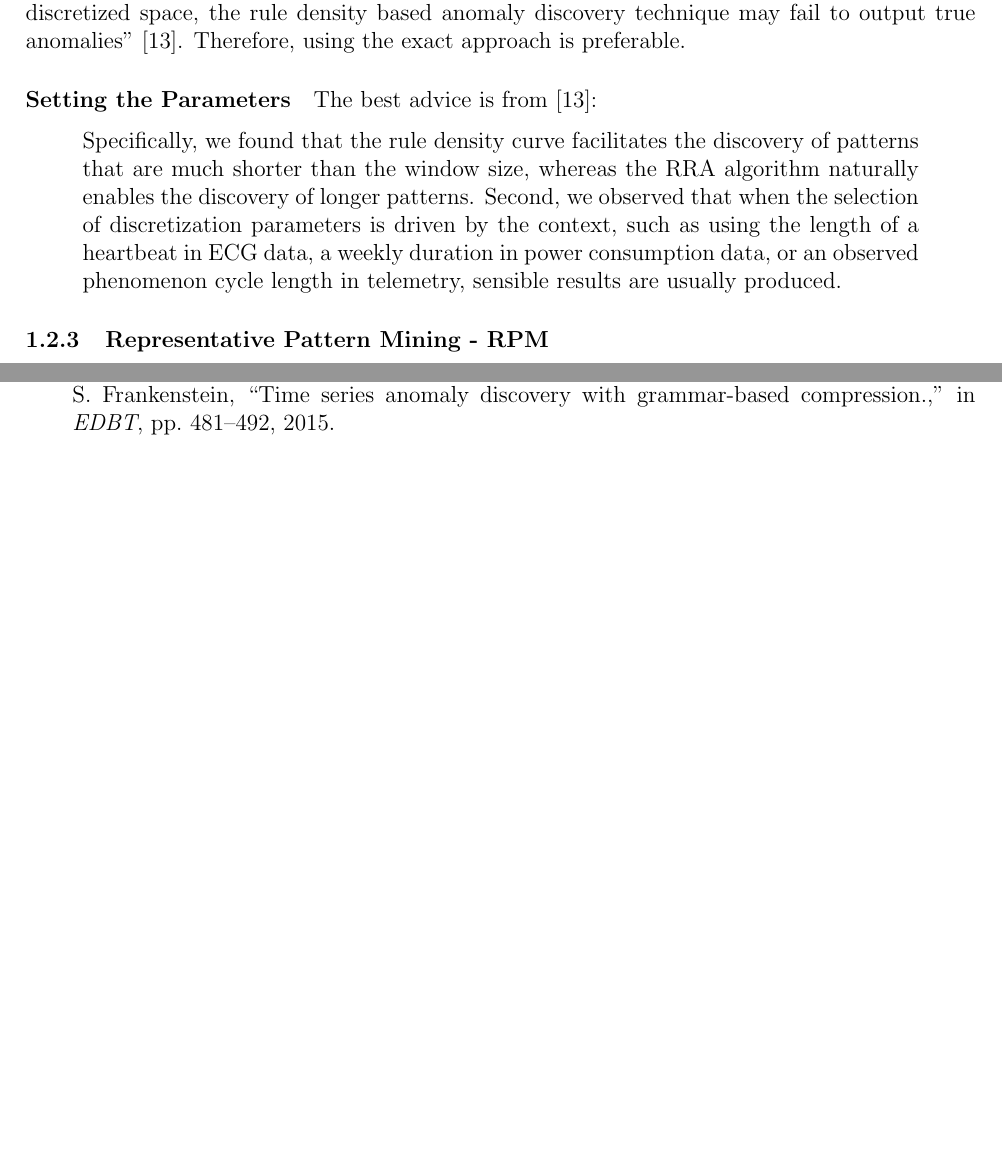
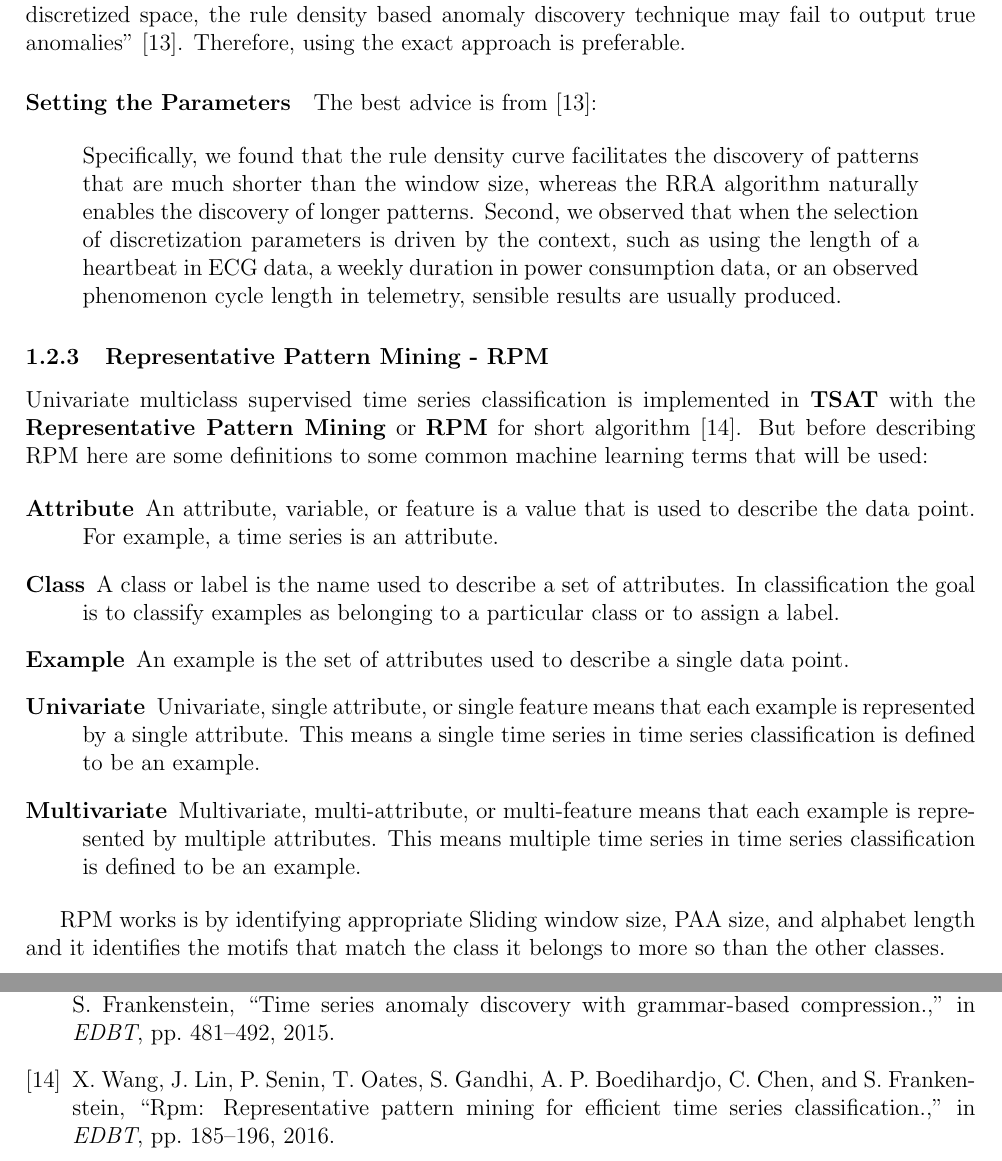
Before and after one commit to shlpu/TSAT, a LaTeX document (user_manual/User Manual.tex): two parts of pages 6 and 25 of 25, joined at a grey line, cut so that both start at the same text, the shorter picture padded with empty space. Compiled offline with pdfLaTeX.

Commit message:
added more to rpm

```diff
--- a/user_manual/User Manual.tex
+++ b/user_manual/User Manual.tex
@@ -136,6 +136,20 @@ Both the exact and approximate methods can find variable length anomalies.  Howe
 \label{RPMOverview}
 
 
+
+Univariate multiclass supervised time series classification is implemented in {\TSAT} with the \textbf{Representative Pattern Mining} or \textbf{RPM} for short algorithm~\cite{wang2016rpm}.  But before describing RPM here are some definitions to some common machine learning terms that will be used:
+
+\begin{description}
+	\item[Attribute] An attribute, variable, or feature is a value that is used to describe the data point.  For example, a time series is an attribute.
+	\item[Class] A class or label is the name used to describe a set of attributes.  In classification the goal is to classify examples as belonging to a particular class or to assign a label.
+	\item[Example] An example is the set of attributes used to describe a single data point.
+	\item[Univariate] Univariate, single attribute, or single feature means that each example is represented by a single attribute.  This means a single time series in time series classification is defined to be an example.
+	\item[Multivariate] Multivariate, multi-attribute, or multi-feature means that each example is represented by multiple attributes.  This means multiple time series in time series classification is defined to be an example.
+\end{description}
+
+
+
+RPM works is by identifying appropriate Sliding window size, PAA size, and alphabet length and it identifies the motifs that match the class it belongs to more so than the other classes.
 
 \subsection{Overview}
 
```
Also changed, not shown: user_manual/citations.bib (+8 -0 lines), user_manual/User Manual.pdf.
